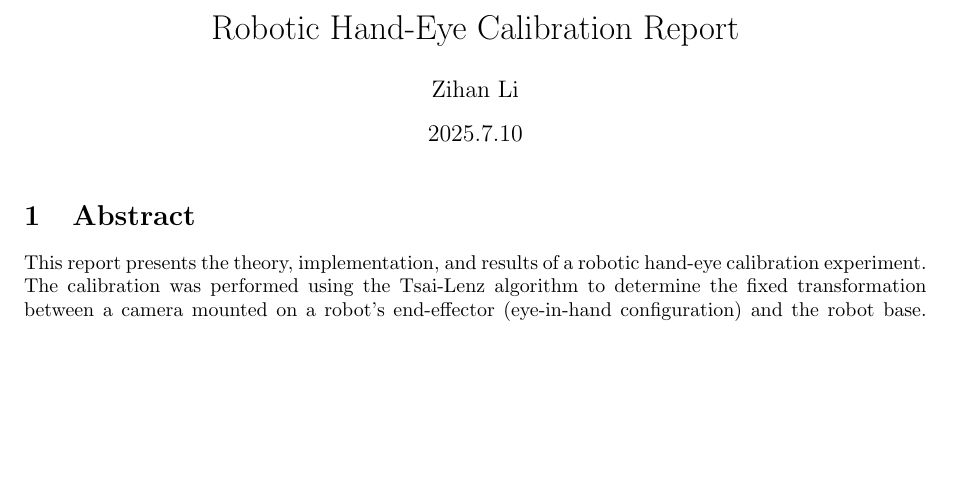
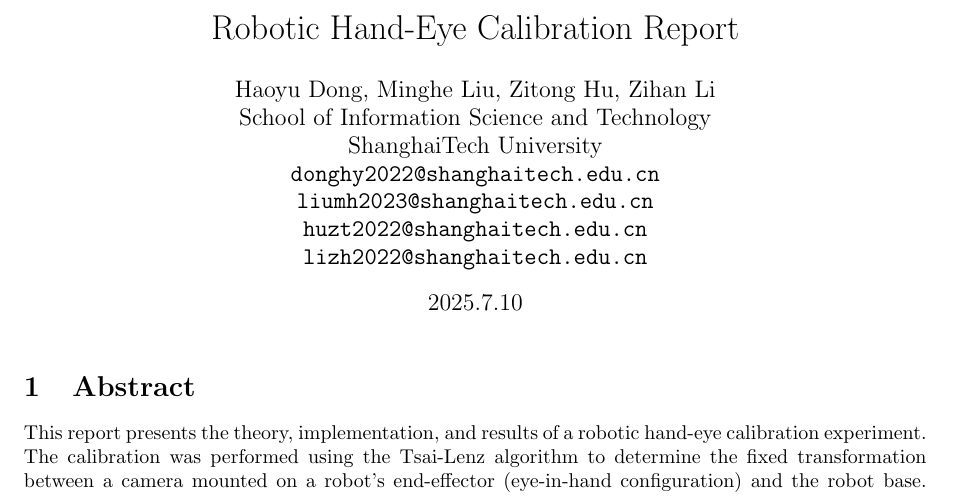
Before and after one commit to zhishimessi/SI190C, a LaTeX document (report/report_Thu.tex): part of page 1 of 3 before the commit and part of page 1 of 4 after it, cut so that both start at the same text, the shorter picture padded with empty space. Compiled offline with pdfLaTeX.

Commit message:
review: report3

```diff
--- a/report/report_Thu.tex
+++ b/report/report_Thu.tex
@@ -4,7 +4,14 @@
 \geometry{a4paper, margin=1in}
 
 \title{Robotic Hand-Eye Calibration Report}
-\author{Zihan Li}
+\author{Haoyu Dong, Minghe Liu, Zitong Hu, Zihan Li\\
+	School of Information Science and Technology\\
+	ShanghaiTech University\\
+	\texttt{donghy2022@shanghaitech.edu.cn} \\
+        \texttt{liumh2023@shanghaitech.edu.cn} \\
+	\texttt{huzt2022@shanghaitech.edu.cn} \\
+        \texttt{lizh2022@shanghaitech.edu.cn} \\
+}
 \date{2025.7.10}
 
 \begin{document}
```
Also changed, not shown: report/report1.tex (+1 -1 lines), report/Report_for_Robotic_Calibration.pdf (deleted), report/report.pdf (deleted), report/report1.pdf (added), report/report_Thu.pdf (added), report/report_for_camera_calibration.pdf (added), 20 other files.
